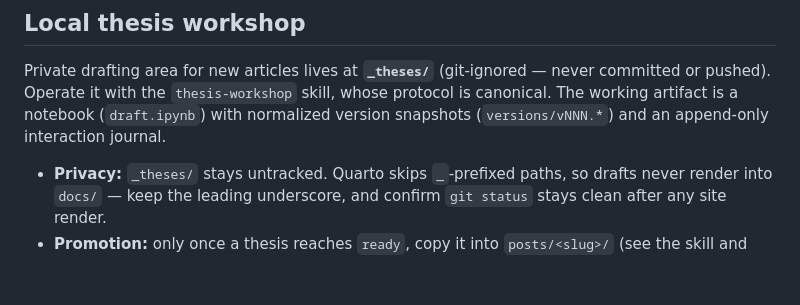
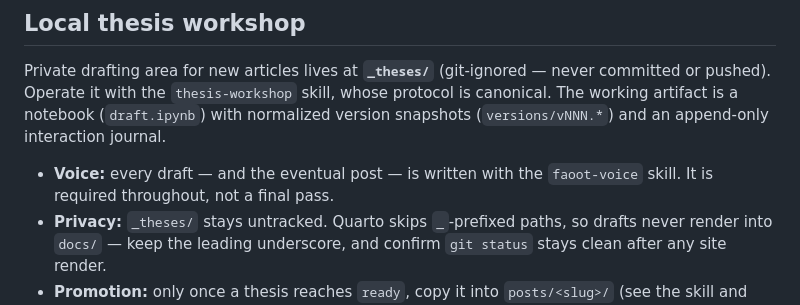
Before and after one commit to jeancmaia/jeancmaia.github.io, a Markdown page: AGENTS.md, the part around the change. GitHub-like rendering; blank space fills up the shorter version.

Commit message:
docs(harness): require faoot-voice for all workshop prose
Make the author's voice skill mandatory throughout the thesis workshop (drafts, snapshots, and the final post), not only at promotion.

```diff
--- a/AGENTS.md
+++ b/AGENTS.md
@@ -174,6 +174,8 @@ committed or pushed). Operate it with the `thesis-workshop` skill, whose protoco
 is canonical. The working artifact is a notebook (`draft.ipynb`) with normalized
 version snapshots (`versions/vNNN.*`) and an append-only interaction journal.
 
+- **Voice:** every draft — and the eventual post — is written with the
+  `faoot-voice` skill. It is required throughout, not a final pass.
 - **Privacy:** `_theses/` stays untracked. Quarto skips `_`-prefixed paths, so
   drafts never render into `docs/` — keep the leading underscore, and confirm
   `git status` stays clean after any site render.
```
Also changed, not shown: 1 other file.
